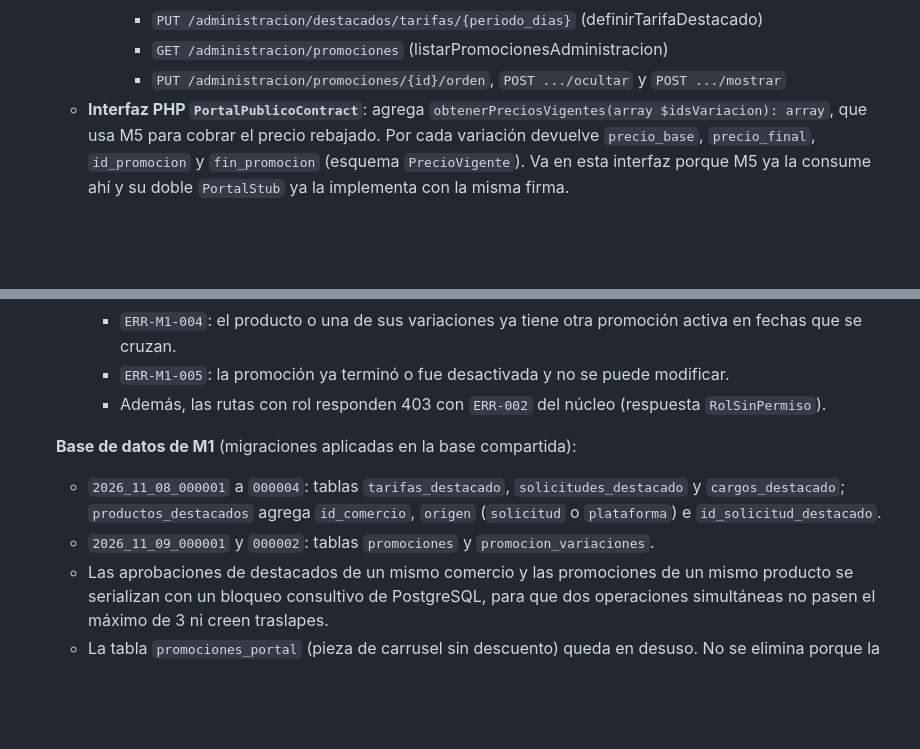
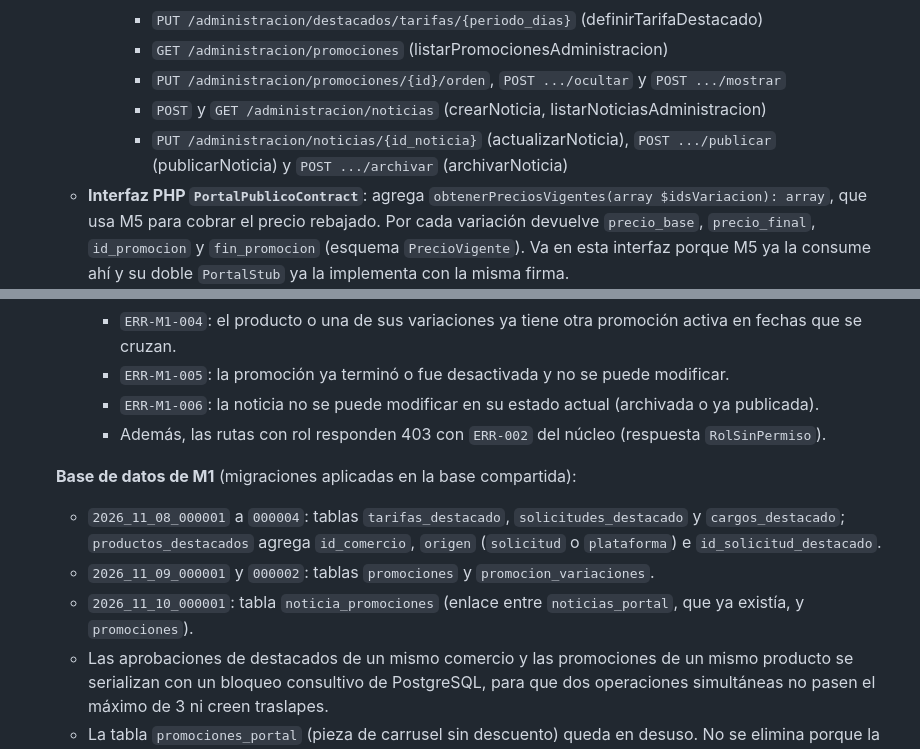
Before and after one commit to manuel-meji/pacifico-online, a Markdown page: docs/solicitudes-cambio/SC-08 Destacados promociones y noticias contrato 1.4.0 M1.md, 2 parts joined by grey strips. Rendered like a GitHub page; blank space fills up the shorter version.

```diff
--- a/docs/solicitudes-cambio/SC-08 Destacados promociones y noticias contrato 1.4.0 M1.md
+++ b/docs/solicitudes-cambio/SC-08 Destacados promociones y noticias contrato 1.4.0 M1.md
@@ -63,6 +69,8 @@
       - `PUT /administracion/destacados/tarifas/{periodo_dias}` (definirTarifaDestacado)
       - `GET /administracion/promociones` (listarPromocionesAdministracion)
       - `PUT /administracion/promociones/{id}/orden`, `POST .../ocultar` y `POST .../mostrar`
+      - `POST` y `GET /administracion/noticias` (crearNoticia, listarNoticiasAdministracion)
+      - `PUT /administracion/noticias/{id_noticia}` (actualizarNoticia), `POST .../publicar` (publicarNoticia) y `POST .../archivar` (archivarNoticia)
   - **Interfaz PHP `PortalPublicoContract`**: agrega `obtenerPreciosVigentes(array $idsVariacion): array`, que usa M5 para cobrar el precio rebajado. Por cada variación devuelve `precio_base`, `precio_final`, `id_promocion` y `fin_promocion` (esquema `PrecioVigente`). Va en esta interfaz porque M5 ya la consume ahí y su doble `PortalStub` ya la implementa con la misma firma.
   - **Interfaz PHP nueva `ComercialPortalContract`** (`x-interfaz-php-comercial`), aparte de `PortalPublicoContract` para no obligar a sus implementaciones a agregar métodos:
     - `listarCargosDestacado(int $idComercio, string $desde, string $hasta): array`, para quien liquida al comercio.
@@ -71,11 +79,13 @@
     - `ERR-M1-003`: el producto ya está destacado o tiene una solicitud pendiente, o la solicitud ya fue resuelta.
     - `ERR-M1-004`: el producto o una de sus variaciones ya tiene otra promoción activa en fechas que se cruzan.
     - `ERR-M1-005`: la promoción ya terminó o fue desactivada y no se puede modificar.
+    - `ERR-M1-006`: la noticia no se puede modificar en su estado actual (archivada o ya publicada).
     - Además, las rutas con rol responden 403 con `ERR-002` del núcleo (respuesta `RolSinPermiso`).
 
   **Base de datos de M1** (migraciones aplicadas en la base compartida):
   - `2026_11_08_000001` a `000004`: tablas `tarifas_destacado`, `solicitudes_destacado` y `cargos_destacado`; `productos_destacados` agrega `id_comercio`, `origen` (`solicitud` o `plataforma`) e `id_solicitud_destacado`.
   - `2026_11_09_000001` y `000002`: tablas `promociones` y `promocion_variaciones`.
+  - `2026_11_10_000001`: tabla `noticia_promociones` (enlace entre `noticias_portal`, que ya existía, y `promociones`).
   - Las aprobaciones de destacados de un mismo comercio y las promociones de un mismo producto se serializan con un bloqueo consultivo de PostgreSQL, para que dos operaciones simultáneas no pasen el máximo de 3 ni creen traslapes.
   - La tabla `promociones_portal` (pieza de carrusel sin descuento) queda en desuso. No se elimina porque la base de datos es compartida.
 - **Origen del cambio:**
```
Also changed, not shown: other parts of docs/solicitudes-cambio/SC-08 Destacados promociones y noticias contrato 1.4.0 M1.md (+12 -6 lines), docs/Reglas_modulos/M1.md (+8 -3 lines).
